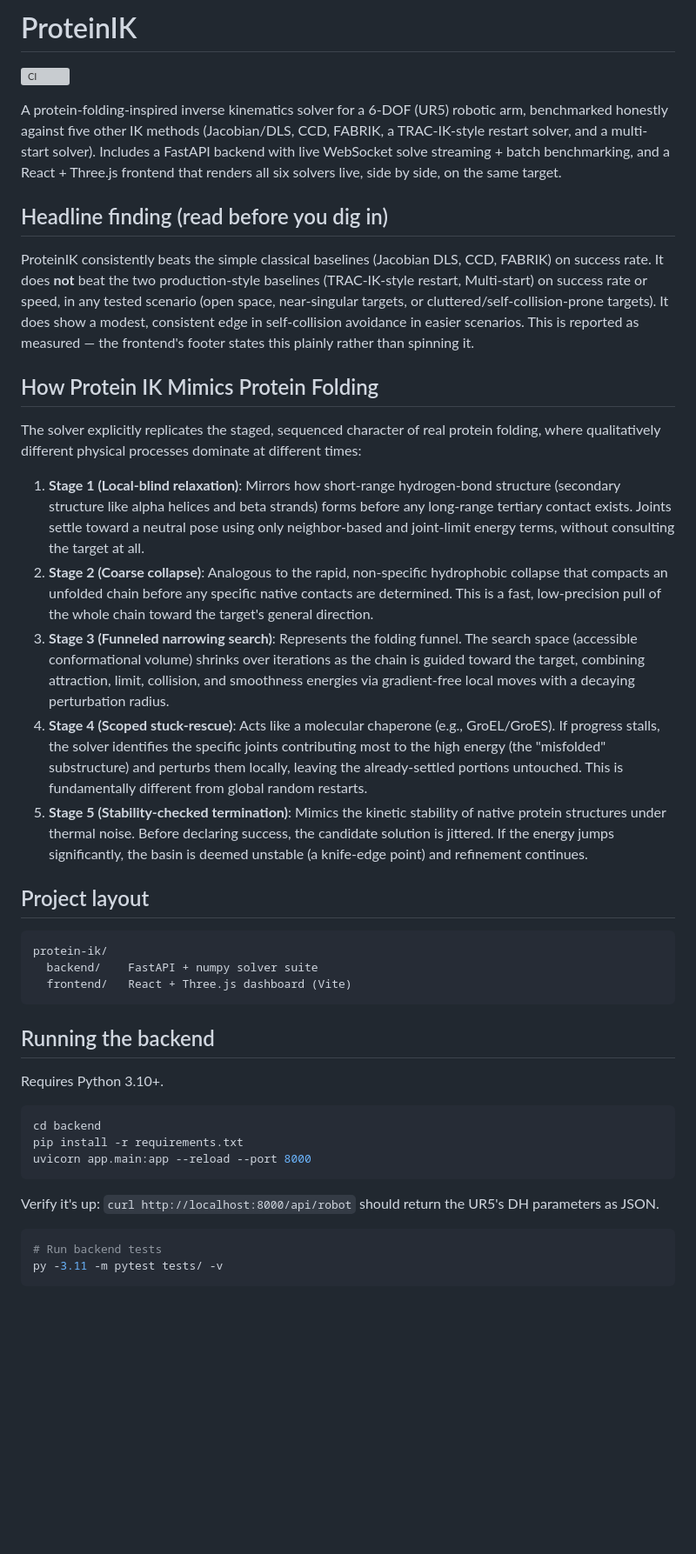
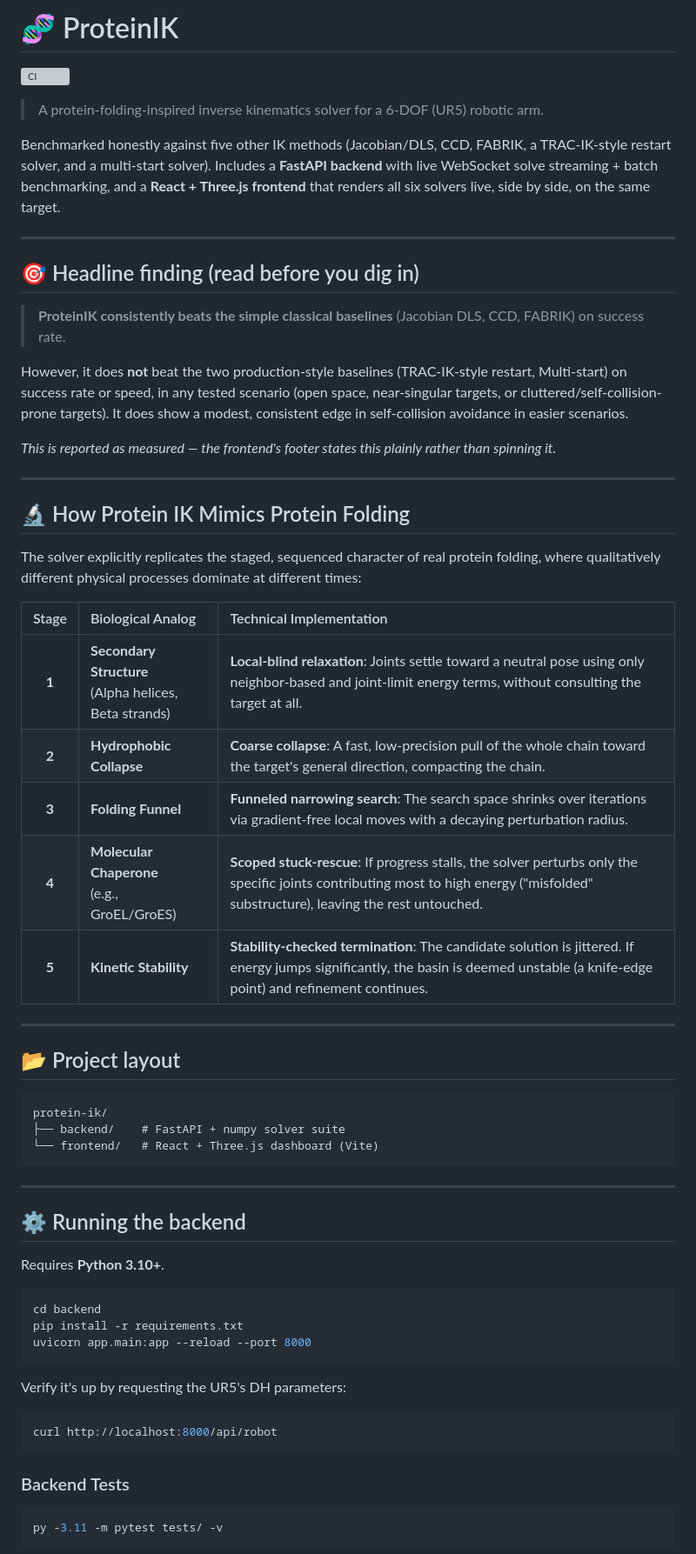
Before and after one commit to amarnath3003/Protien-IK-Solver, a Markdown page: README.md, the part around one of its changes. Shown at 87% size. GitHub-like rendering; blank space fills up the shorter version; grey boxes are pictures that could not be loaded.

````diff
--- a/README.md
+++ b/README.md
@@ -1,46 +1,50 @@
-# ProteinIK
+# 🧬 ProteinIK
 
 [![CI](https://github.com/amarnath3003/Protien-IK---An-IK-Solver-inspired-by-protein-folding/actions/workflows/ci.yml/badge.svg)](https://github.com/amarnath3003/Protien-IK---An-IK-Solver-inspired-by-protein-folding/actions)
 
-A protein-folding-inspired inverse kinematics solver for a 6-DOF (UR5)
-robotic arm, benchmarked honestly against five other IK methods
-(Jacobian/DLS, CCD, FABRIK, a TRAC-IK-style restart solver, and a
-multi-start solver). Includes a FastAPI backend with live WebSocket
-solve streaming + batch benchmarking, and a React + Three.js frontend
-that renders all six solvers live, side by side, on the same target.
+> A protein-folding-inspired inverse kinematics solver for a 6-DOF (UR5) robotic arm.
 
-## Headline finding (read before you dig in)
+Benchmarked honestly against five other IK methods (Jacobian/DLS, CCD, FABRIK, a TRAC-IK-style restart solver, and a multi-start solver). Includes a **FastAPI backend** with live WebSocket solve streaming + batch benchmarking, and a **React + Three.js frontend** that renders all six solvers live, side by side, on the same target.
 
-ProteinIK consistently beats the simple classical baselines (Jacobian
-DLS, CCD, FABRIK) on success rate. It does **not** beat the two
-production-style baselines (TRAC-IK-style restart, Multi-start) on
-success rate or speed, in any tested scenario (open space, near-singular
-targets, or cluttered/self-collision-prone targets). It does show a
-modest, consistent edge in self-collision avoidance in easier scenarios.
-This is reported as measured — the frontend's footer states this plainly
-rather than spinning it.
+---
 
-## How Protein IK Mimics Protein Folding
+## 🎯 Headline finding (read before you dig in)
+
+> **ProteinIK consistently beats the simple classical baselines** (Jacobian DLS, CCD, FABRIK) on success rate.
+
+However, it does **not** beat the two production-style baselines (TRAC-IK-style restart, Multi-start) on success rate or speed, in any tested scenario (open space, near-singular targets, or cluttered/self-collision-prone targets). It does show a modest, consistent edge in self-collision avoidance in easier scenarios.
+
+*This is reported as measured — the frontend's footer states this plainly rather than spinning it.*
+
+---
+
+## 🔬 How Protein IK Mimics Protein Folding
 
 The solver explicitly replicates the staged, sequenced character of real protein folding, where qualitatively different physical processes dominate at different times:
 
-1. **Stage 1 (Local-blind relaxation)**: Mirrors how short-range hydrogen-bond structure (secondary structure like alpha helices and beta strands) forms before any long-range tertiary contact exists. Joints settle toward a neutral pose using only neighbor-based and joint-limit energy terms, without consulting the target at all.
-2. **Stage 2 (Coarse collapse)**: Analogous to the rapid, non-specific hydrophobic collapse that compacts an unfolded chain before any specific native contacts are determined. This is a fast, low-precision pull of the whole chain toward the target's general direction.
-3. **Stage 3 (Funneled narrowing search)**: Represents the folding funnel. The search space (accessible conformational volume) shrinks over iterations as the chain is guided toward the target, combining attraction, limit, collision, and smoothness energies via gradient-free local moves with a decaying perturbation radius.
-4. **Stage 4 (Scoped stuck-rescue)**: Acts like a molecular chaperone (e.g., GroEL/GroES). If progress stalls, the solver identifies the specific joints contributing most to the high energy (the "misfolded" substructure) and perturbs them locally, leaving the already-settled portions untouched. This is fundamentally different from global random restarts.
-5. **Stage 5 (Stability-checked termination)**: Mimics the kinetic stability of native protein structures under thermal noise. Before declaring success, the candidate solution is jittered. If the energy jumps significantly, the basin is deemed unstable (a knife-edge point) and refinement continues.
+| Stage | Biological Analog | Technical Implementation |
+| :---: | :--- | :--- |
+| **1** | **Secondary Structure**<br>(Alpha helices, Beta strands) | **Local-blind relaxation**: Joints settle toward a neutral pose using only neighbor-based and joint-limit energy terms, without consulting the target at all. |
+| **2** | **Hydrophobic Collapse** | **Coarse collapse**: A fast, low-precision pull of the whole chain toward the target's general direction, compacting the chain. |
+| **3** | **Folding Funnel** | **Funneled narrowing search**: The search space shrinks over iterations via gradient-free local moves with a decaying perturbation radius. |
+| **4** | **Molecular Chaperone**<br>(e.g., GroEL/GroES) | **Scoped stuck-rescue**: If progress stalls, the solver perturbs only the specific joints contributing most to high energy ("misfolded" substructure), leaving the rest untouched. |
+| **5** | **Kinetic Stability** | **Stability-checked termination**: The candidate solution is jittered. If energy jumps significantly, the basin is deemed unstable (a knife-edge point) and refinement continues. |
 
-## Project layout
+---
 
-```
+## 📂 Project layout
+
+```text
 protein-ik/
-  backend/    FastAPI + numpy solver suite
-  frontend/   React + Three.js dashboard (Vite)
+├── backend/    # FastAPI + numpy solver suite
+└── frontend/   # React + Three.js dashboard (Vite)
 ```
 
-## Running the backend
+---
 
-Requires Python 3.10+.
+## ⚙️ Running the backend
+
+Requires **Python 3.10+**.
 
 ```bash
 cd backend
@@ -48,11 +52,13 @@ pip install -r requirements.txt
 uvicorn app.main:app --reload --port 8000
 ```
 
-Verify it's up: `curl http://localhost:8000/api/robot` should return the
-UR5's DH parameters as JSON.
+Verify it's up by requesting the UR5's DH parameters:
+```bash
+curl http://localhost:8000/api/robot
+```
 
+### Backend Tests
 ```bash
-# Run backend tests
 py -3.11 -m pytest tests/ -v
 ```
 
````
Also changed, not shown: other parts of README.md (+40 -56 lines).
